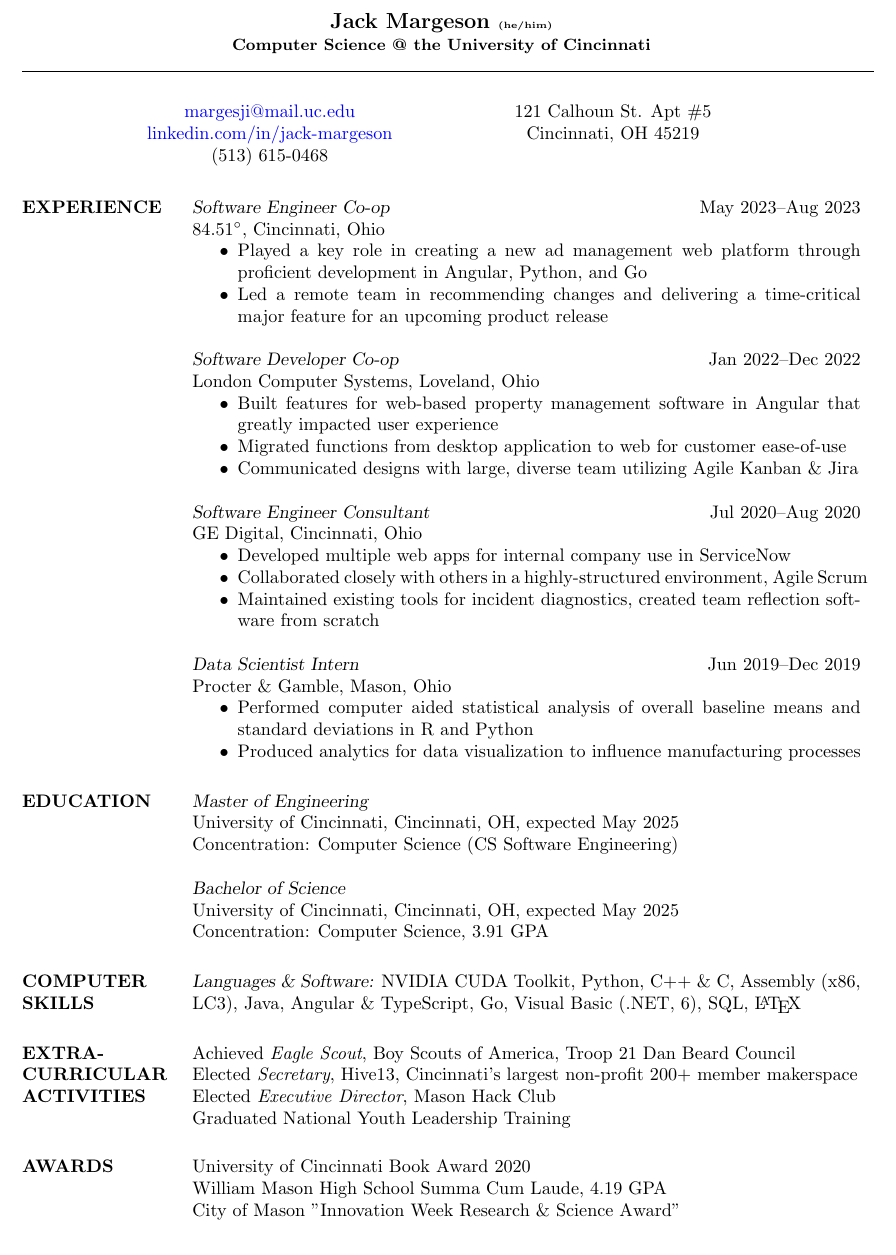
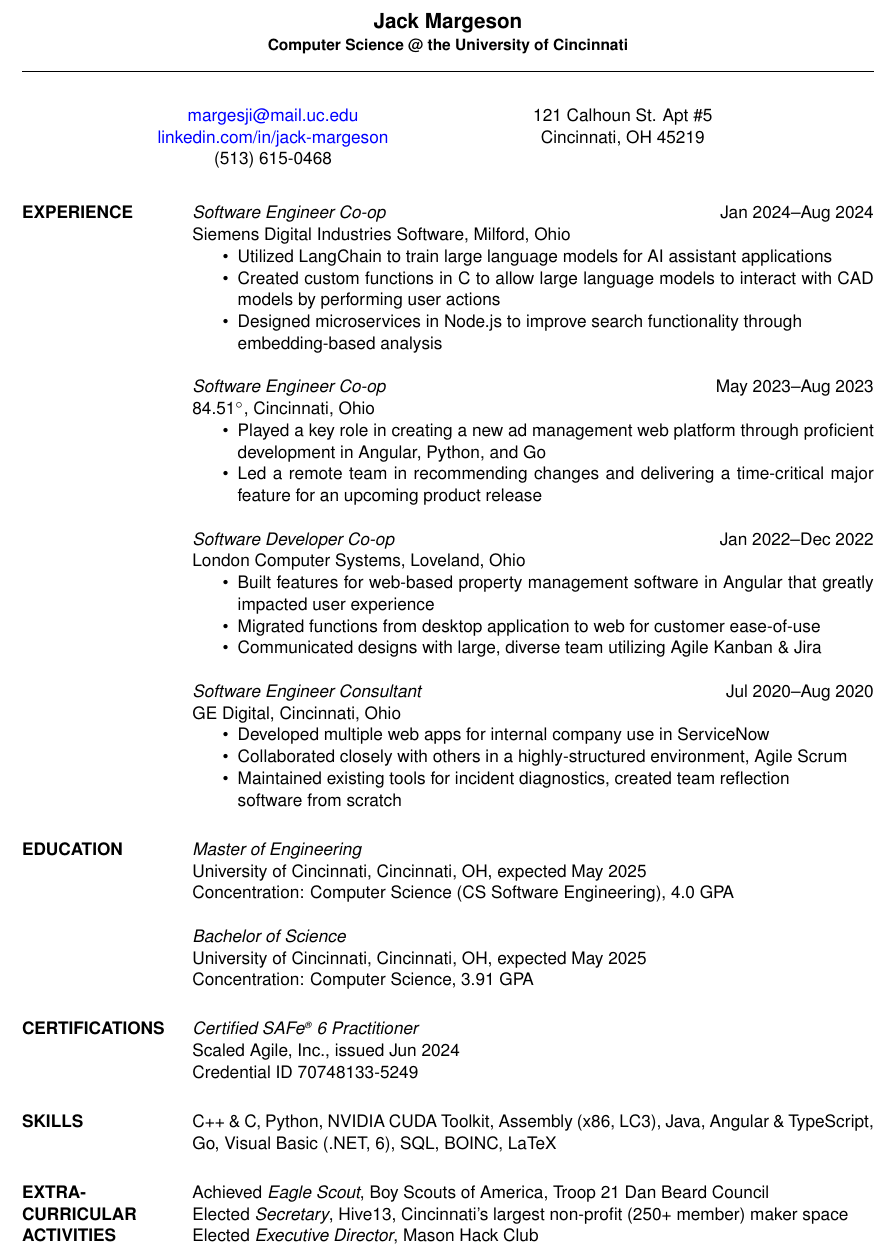
Before and after one commit to jack-margeson/resume, a LaTeX CV (resume.tex): part of the page, cut so that both start at the same text. Compiled offline with pdfLaTeX.

Commit message:
Sept. 2024 update

```diff
--- a/resume.tex
+++ b/resume.tex
@@ -39,7 +41,7 @@
 %	INFORMATION
 %----------------------------------------------------------------------------------------
 
-\moveleft.5\hoffset\centerline{\large\bf Jack Margeson \tiny{\color{black} (he/him)}}% Your name at the top
+\moveleft.5\hoffset\centerline{\large\bf Jack Margeson}% Your name at the top
 \moveleft.5\hoffset\centerline{\small\bf Computer Science @ the University of Cincinnati} % Your name at the top
 
 \moveleft\hoffset\vbox{\hrule width\resumewidth height 1pt}\smallskip % Horizontal line after name; adjust line thickness by changing the '1pt'
@@ -64,6 +66,13 @@
 %----------------------------------------------------------------------------------------
 
 \section{EXPERIENCE}
+{\sl Software Engineer Co-op} \hfill {\color{black} Jan 2024–Aug 2024} \\
+Siemens Digital Industries Software, Milford, Ohio
+\begin{itemize} \itemsep -2pt % Reduce space between items
+\item Utilized LangChain to train large language models for AI assistant applications
+\item Created custom functions in C to allow large language models to interact with CAD models by performing user actions
+\item Designed microservices in Node.js to improve search functionality through\\embedding-based analysis
+\end{itemize}
 
 {\sl Software Engineer Co-op} \hfill {\color{black} May 2023–Aug 2023}  \\
 84.51$^{\circ}$, Cincinnati, Ohio
@@ -85,14 +94,7 @@
 \begin{itemize} \itemsep -2pt % Reduce space between items
 \item Developed multiple web apps for internal company use in ServiceNow
 \item Collaborated closely with others in a highly-structured environment, Agile Scrum
-\item Maintained existing tools for incident diagnostics, created team reflection software from scratch
-\end{itemize}
-
-{\sl Data Scientist Intern} \hfill {\color{black} Jun 2019–Dec 2019} \\
-Procter \& Gamble, Mason, Ohio
-\begin{itemize} \itemsep -2pt % Reduce space between items
-\item Performed computer aided statistical analysis of overall baseline means and standard deviations in R and Python
-\item Produced analytics for data visualization to influence manufacturing processes
+\item Maintained existing tools for incident diagnostics, created team reflection\\software from scratch
 \end{itemize}
 
 %----------------------------------------------------------------------------------------
@@ -103,20 +105,29 @@
 
 {\sl Master of Engineering }\\
 University of Cincinnati, Cincinnati, OH, expected May 2025 \\
-Concentration: Computer Science (CS Software Engineering)
+Concentration: Computer Science (CS Software Engineering), 4.0 GPA
 
 {\sl Bachelor of Science}\\
 University of Cincinnati, Cincinnati, OH, expected May 2025 \\
 Concentration: Computer Science, 3.91 GPA
 
+
+%----------------------------------------------------------------------------------------
+%	CERTIFICATIONS
+%----------------------------------------------------------------------------------------
+\section{CERTIFI\-CATIONS}
+
+{\sl Certified SAFe\textsuperscript{\tiny\textregistered} 6 Practitioner}\\
+Scaled Agile, Inc., issued Jun 2024\\
+Credential ID 70748133-5249
+
 %----------------------------------------------------------------------------------------
 %	COMPUTER SKILLS
 %----------------------------------------------------------------------------------------
 
-\section{COMPUTER \\ SKILLS}
+\section{SKILLS}
 
-{\sl Languages \& Software:}
-NVIDIA CUDA Toolkit, Python, C++ \& C, Assembly (x86, LC3), Java, Angular \& TypeScript, Go, Visual Basic (.NET, 6), SQL, \LaTeX{}
+C++ \& C, Python, NVIDIA CUDA Toolkit, Assembly (x86, LC3), Java, Angular \& TypeScript, Go, Visual Basic (.NET, 6), SQL, BOINC, LaTeX
 
 %----------------------------------------------------------------------------------------
 %	EXTRA-CURRICULAR ACTIVITIES
@@ -125,19 +136,8 @@
 \section{EXTRA-CURRICULAR \\ ACTIVITIES}
 
 Achieved {\it Eagle Scout}, Boy Scouts of America, Troop 21 Dan Beard Council \\
-Elected {\it Secretary}, Hive13, Cincinnati's largest non-profit 200+ member	 makerspace \\
+Elected {\it Secretary}, Hive13, Cincinnati's largest non-profit (250+ member) maker space \\
 Elected {\it Executive Director}, Mason Hack Club \\
-Graduated National Youth Leadership Training \\
-
-%----------------------------------------------------------------------------------------
-%	AWARDS
-%----------------------------------------------------------------------------------------
-\vspace*{-4.5 mm}
-\section{AWARDS}
-
-University of Cincinnati Book Award 2020 \\
-William Mason High School Summa Cum Laude, 4.19 GPA \\
-City of Mason "Innovation Week Research \& Science Award"
 
 %----------------------------------------------------------------------------------------
 
```
Also changed, not shown: resume.pdf, resume.tex (10 more changed lines), 5 other files.
